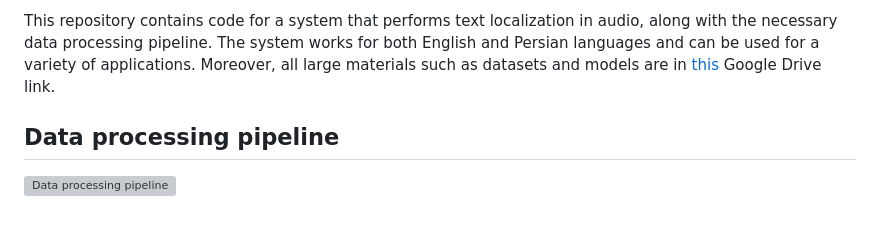
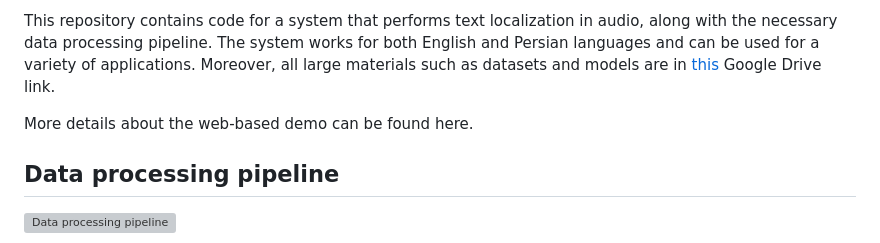
Before and after one commit to aboots/text-localization-in-audio, a Markdown page: README.md, the part around the change. Rendered like a GitHub page; blank space fills up the shorter version; grey boxes are pictures that could not be loaded.

```diff
--- a/README.md
+++ b/README.md
@@ -3,6 +3,8 @@
 Text localization in audio involves the identification and localization of relevant segments of an audio stream. This task is crucial in efficiently identifying speech segments that correspond to the words in a query text, thereby enhancing the search process. Text localization finds application in several domains, including retrieving old voice messages stored on social platforms and searching for a content in audio files such as tutorials or musics.
 
 This repository contains code for a system that performs text localization in audio, along with the necessary data processing pipeline. The system works for both English and Persian languages and can be used for a variety of applications. Moreover, all large materials such as datasets and models are in [this](https://drive.google.com/drive/folders/1QglqVqjF8WGh3tPwKhQ9dAjRNNEnUKzs) Google Drive link.
+
+More details about the web-based demo can be found here.
 
 ## Data processing pipeline
 ![Data processing pipeline](https://drive.google.com/uc?export=view&id=1ft-GsTHrkBvOG39RcIg4hK-2pXWXOwuo)
```
